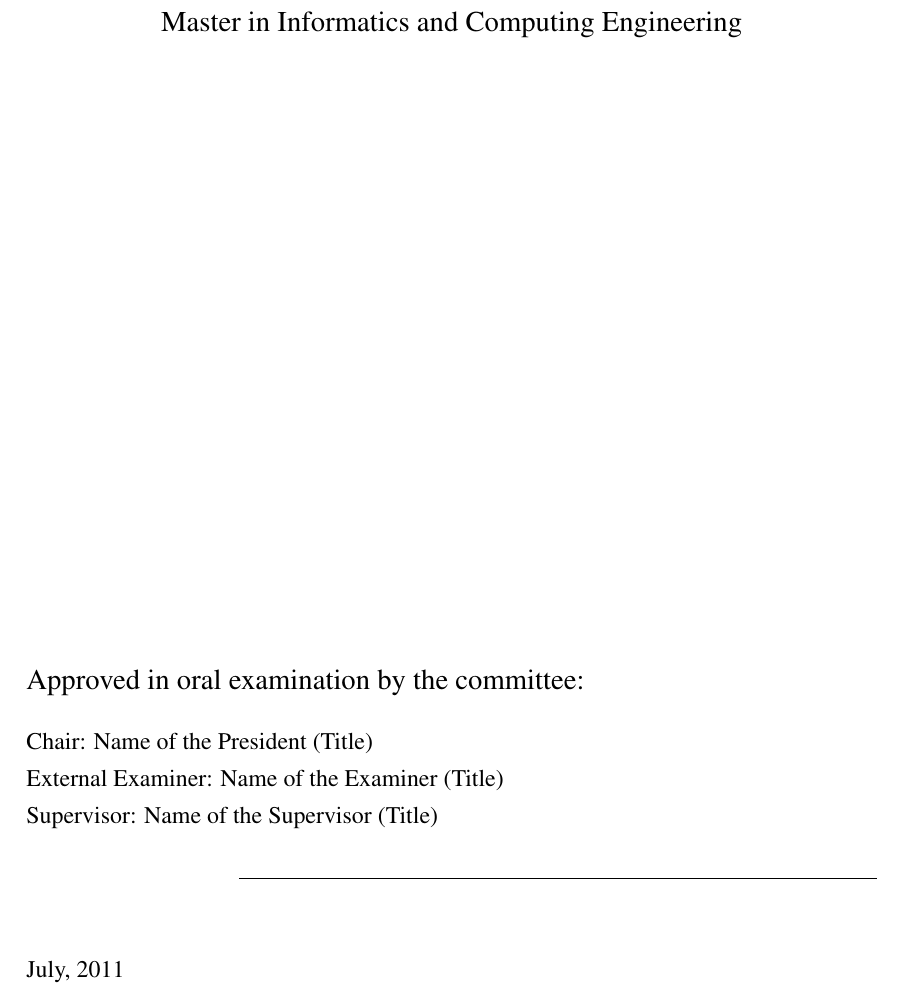
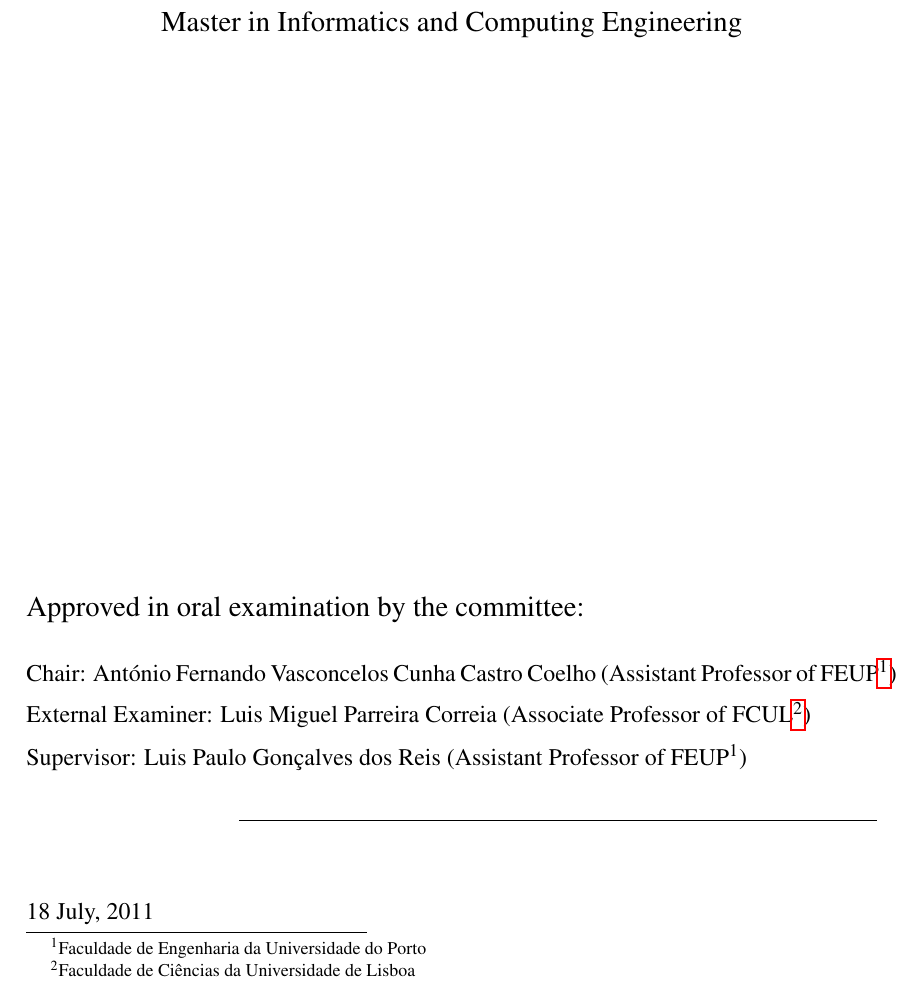
Before and after one commit to andresusanopinto/novelty-detection-thesis, a LaTeX thesis (thesis/thesis.tex, which reads thesis/macros.tex): part of page 3 of 63, cut so that both start at the same text. Compiled offline with pdfLaTeX.

Commit message:
Printer Version (added committee members and fixed dates and links colors).

```diff
--- a/thesis/macros.tex
+++ b/thesis/macros.tex
@@ -17,6 +17,7 @@
    citecolor=blue,
    anchorcolor=green
 }
+\hypersetup{colorlinks=false}
 
 % There seems to exist some kind of standard on using CHapter with capital.
 \def\chapterautorefname{Chapter}
--- a/thesis/thesis.tex
+++ b/thesis/thesis.tex
@@ -25,7 +25,7 @@
 \usepackage[portuguese,english]{babel}
 
 %% For the final version, comment next line and uncomment the second line
-\usepackage[provisional,alpharefs]{feupteses}
+\usepackage[alpharefs]{feupteses}
 %\usepackage[alpharefs]{feupteses}
 
 %% Options:
@@ -80,7 +80,7 @@
 \author{André Susano Pinto}
 \degree{Master in Informatics and Computing Engineering}
 %% Date of submission
-\thesisdate{June, 2011}
+\thesisdate{18 July, 2011}
 
 %% Insert copyright text if used
 %\copyrightnotice{Name of the Author, 2008}
@@ -96,11 +96,11 @@
 
 %% Uncomment committee stuff in the final version
 \committeetext{Approved in oral examination by the committee:}
-\committeemember{Chair}{Name of the President}{(Title)}
-\committeemember{External Examiner}{Name of the Examiner}{(Title)}
-\committeemember{Supervisor}{Name of the Supervisor}{(Title)}
+\committeemember{Chair}{António Fernando Vasconcelos Cunha Castro Coelho}{(Assistant Professor of FEUP\footnote{Faculdade de Engenharia da Universidade do Porto})}
+\committeemember{External Examiner}{Luis Miguel Parreira Correia}{(Associate Professor of FCUL\footnote{Faculdade de Ciências da Universidade de Lisboa})}
+\committeemember{Supervisor}{Luis Paulo Gonçalves dos Reis}{(Assistant Professor of FEUP$^1$)}
 \signature
-\committeedate{July, 2011}
+\committeedate{18 July, 2011}
 
 %% Specify cover logo (in folder ``figures'')
 \logo{figures/feup-logo.pdf}
```
Also changed, not shown: thesis/thesis.tex (4 more changed lines).
